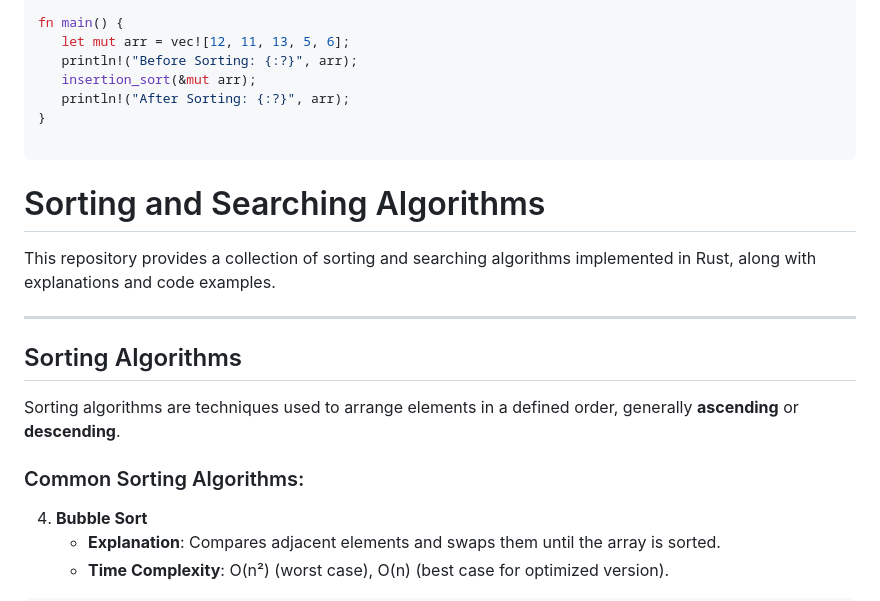
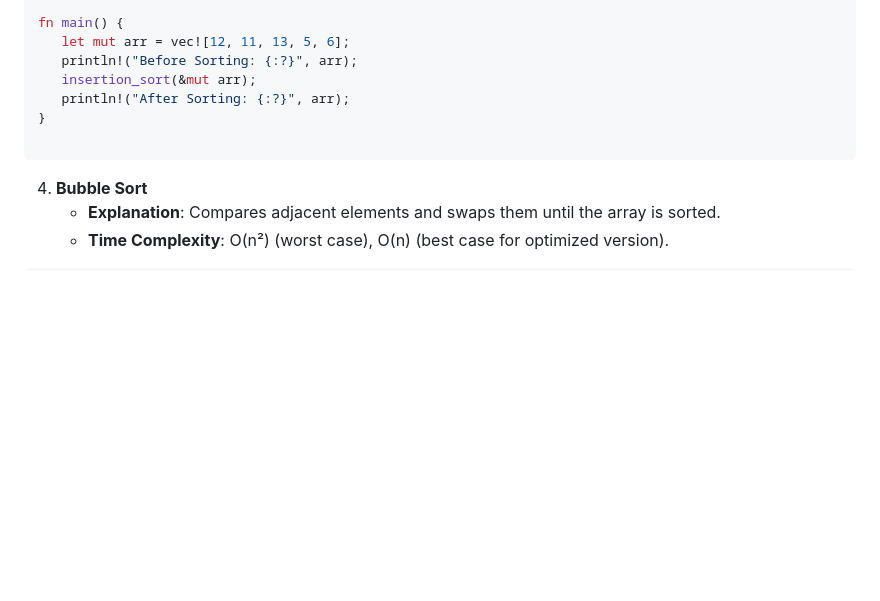
Before and after one commit to DSHIVAAY-23/rust_interview_prep, a Markdown page: sorting_and_searching_algo.md, the part around the change. Drawn GitHub-style; blank space fills up the shorter version.

````diff
--- a/sorting_and_searching_algo.md
+++ b/sorting_and_searching_algo.md
@@ -121,18 +121,6 @@ This repository provides a collection of sorting and searching algorithms implem
 
 ```
 
-# Sorting and Searching Algorithms
-
-This repository provides a collection of sorting and searching algorithms implemented in Rust, along with explanations and code examples.
-
----
-
-## Sorting Algorithms
-
-Sorting algorithms are techniques used to arrange elements in a defined order, generally **ascending** or **descending**.
-
-### Common Sorting Algorithms:
-
 4. **Bubble Sort**
    - **Explanation**: Compares adjacent elements and swaps them until the array is sorted.
    - **Time Complexity**: O(n²) (worst case), O(n) (best case for optimized version).
````
